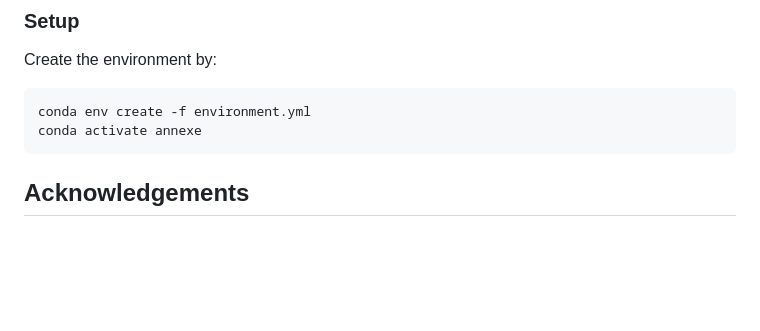
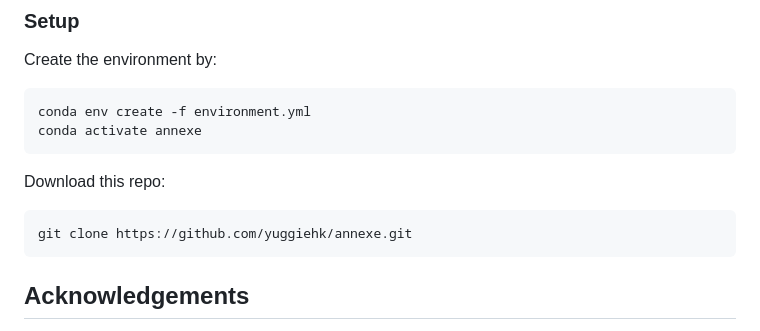
Before and after one commit to yuggiehk/annexe, a Markdown page: README.md, the part around the change. GitHub-like rendering; blank space fills up the shorter version.

````diff
--- a/README.md
+++ b/README.md
@@ -48,7 +48,10 @@ Create the environment by:
 conda env create -f environment.yml
 conda activate annexe
 ```
-
+Download this repo:
+```
+git clone https://github.com/yuggiehk/annexe.git
+```
 
 ## **Acknowledgements**
 This code is developed based on [MiniGPT-4](https://github.com/Vision-CAIR/MiniGPT-4), [MiniGPT-4V2](https://github.com/Vision-CAIR/MiniGPT-4), and [Depth-Anything](https://github.com/LiheYoung/Depth-Anything). We appreciate their contributions for their open-sourced research.
````
